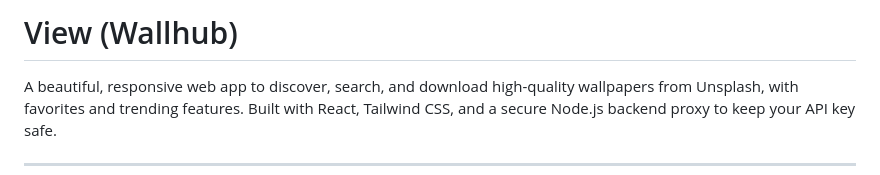
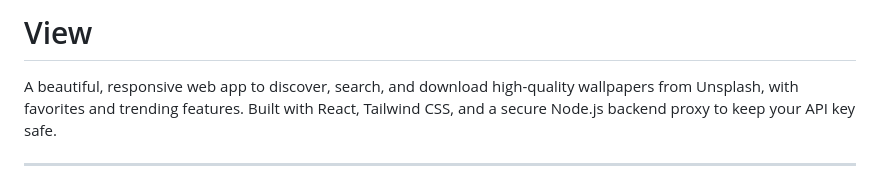
Before and after one commit to Itsharshitgoat/View, a Markdown page: README.md, the part around the change. Rendered like a GitHub page.

```diff
--- a/README.md
+++ b/README.md
@@ -1,4 +1,4 @@
-# View (Wallhub)
+# View
 
 A beautiful, responsive web app to discover, search, and download high-quality wallpapers from Unsplash, with favorites and trending features. Built with React, Tailwind CSS, and a secure Node.js backend proxy to keep your API key safe.
 
```
